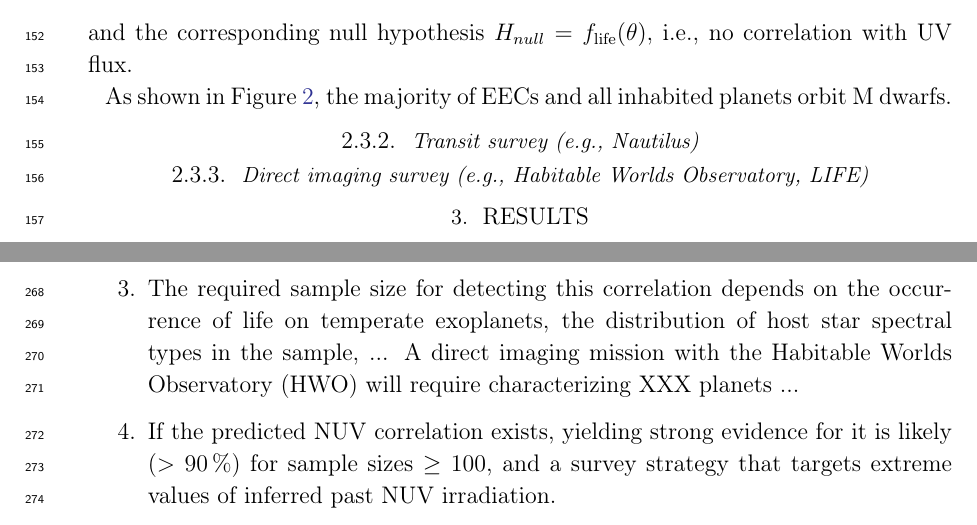
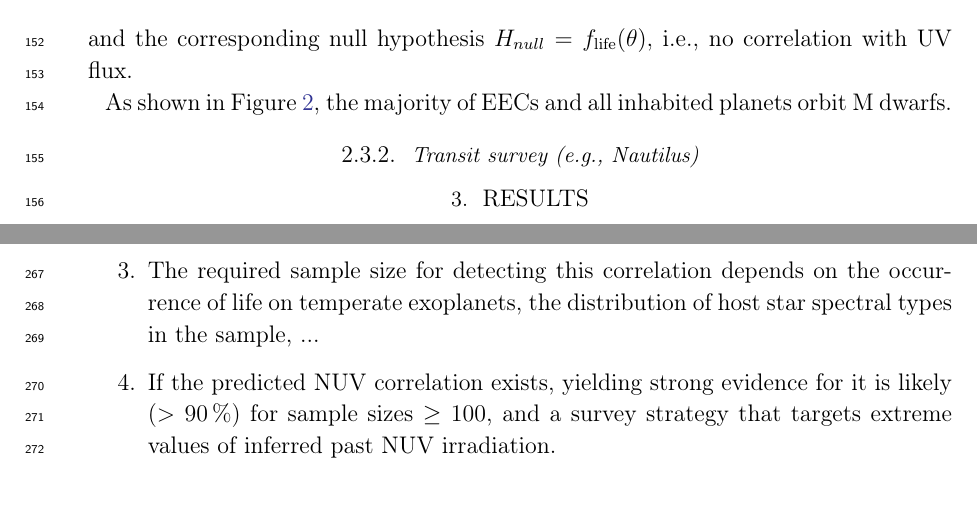
Before and after one commit to matiscke/originsoflife, a LaTeX paper (src/tex/ms.tex): two parts of pages 6 and 10 of 10, joined at a grey line, cut so that both start at the same text, the shorter picture padded with empty space. Compiled offline with pdfLaTeX; a LaTeX package or settings file that is missing is left out.

Commit message:
direct imaging = optional

```diff
--- a/src/tex/ms.tex
+++ b/src/tex/ms.tex
@@ -253,10 +253,9 @@ As shown in Figure~\ref{fig:inhabited_FGKM}, the majority of \glspl{EEC} and all
 
 \subsubsection{Transit survey (e.g., Nautilus)}
 
-\subsubsection{Direct imaging survey (e.g., Habitable Worlds Observatory, LIFE)}
+%\subsubsection{Direct imaging survey (e.g., Habitable Worlds Observatory, LIFE)}
 %\subsubsubsection{target list}
 %\todo[inline]{Provisional stellar target List for the habitable Worlds Observatory:~\citep{Mamajek2023}} % read like in https://github.com/mkenworthy/HWObows/tree/40b1e5f2bc2bbbe8c999b097c80ca5a8cda0aeae/src/scripts
-
 
 
 
@@ -425,7 +424,7 @@ Our main findings are:
     \item Models of the Origins of Life provide hypotheses that are testable with near-future exoplanet surveys.
     \item The required \gls{NUV} radiation in the cyanosulfidic scenario should lead to a correlation between past \gls{NUV} flux and current occurrence of biosignatures, both of which will soon be observationally accessible.
     \item The required sample size for detecting this correlation depends on the occurrence of life on temperate exoplanets, the distribution of host star spectral types in the sample, ...
-        A direct imaging mission with the \gls{HWO} will require characterizing XXX planets ...
+%        A direct imaging mission with the \gls{HWO} will require characterizing XXX planets ...
     \item If the predicted \gls{NUV} correlation exists, yielding strong evidence for it is likely ($> \SI{90}{\percent}$) for sample sizes $\geq 100$, and a survey strategy that targets extreme values of inferred past \gls{NUV} irradiation.
     \item Abiogenesis in the cyanosulfidic scenario strongly prefers late host star spectral types in a sample of transiting planets. Any potential biosignature detection on a planet around a star other than an M~dwarf would disvafor this scenario and any other \gls{ool} theory requiring extended periods of high \gls{NUV} irradiation.
 \end{enumerate}
```
